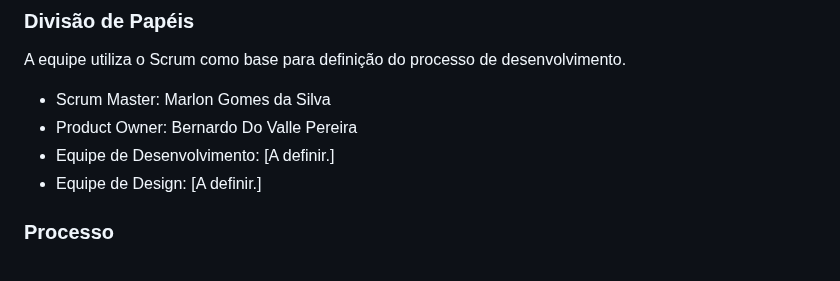
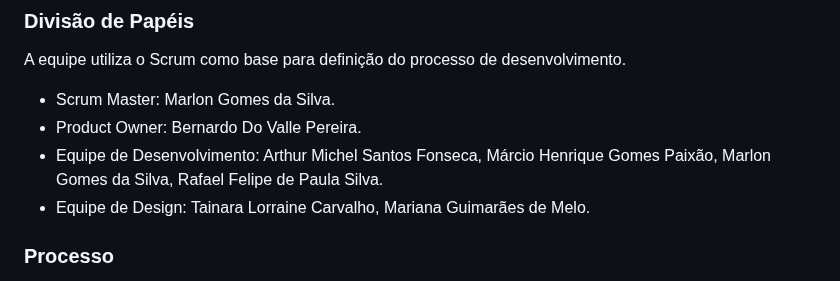
Before and after one commit to MarcioHGP/econexus-web-project, a Markdown page: documentos/03-Metodologia.md, the part around the change. Drawn GitHub-style.

Commit message:
Update 03-Metodologia.md
Adicionado divisão de papéis do grupo EcoNexus.

```diff
--- a/documentos/03-Metodologia.md
+++ b/documentos/03-Metodologia.md
@@ -12,10 +12,10 @@ A metodologia ágil escolhida para o desenvolvimento deste projeto foi o SCRUM,
 
 A equipe utiliza o Scrum como base para definição do processo de desenvolvimento.
 
-- Scrum Master: Marlon Gomes da Silva
-- Product Owner: Bernardo Do Valle Pereira
-- Equipe de Desenvolvimento: [A definir.]
-- Equipe de Design: [A definir.]
+- Scrum Master: Marlon Gomes da Silva.
+- Product Owner: Bernardo Do Valle Pereira.
+- Equipe de Desenvolvimento: Arthur Michel Santos Fonseca, Márcio Henrique Gomes Paixão, Marlon Gomes da Silva, Rafael Felipe de Paula Silva.
+- Equipe de Design: Tainara Lorraine Carvalho, Mariana Guimarães de Melo.
 
 ### Processo
 
```
